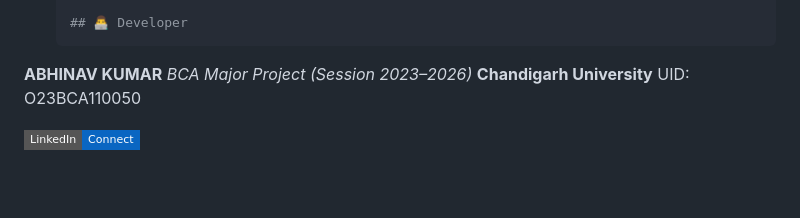
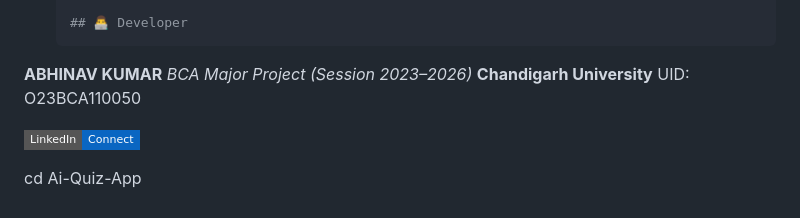
Before and after one commit to abhinav8879/Ai-Quiz-App, a Markdown page: README.md, the part around the change. Drawn GitHub-style; badges without logos; blank space fills up the shorter version.

Commit message:
Update README with navigation instructions
Added instructions to navigate to the Ai-Quiz-App directory.

```diff
--- a/README.md
+++ b/README.md
@@ -57,3 +57,5 @@ To run this project locally, simply follow these steps:
 **ABHINAV KUMAR** *BCA Major Project (Session 2023–2026)* **Chandigarh University** UID: O23BCA110050
 
 [![LinkedIn](https://img.shields.io/badge/LinkedIn-Connect-0a66c2?style=flat-square&logo=linkedin)](https://www.linkedin.com/in/abhinav-kumar-ba9604299)
+
+cd Ai-Quiz-App
```
